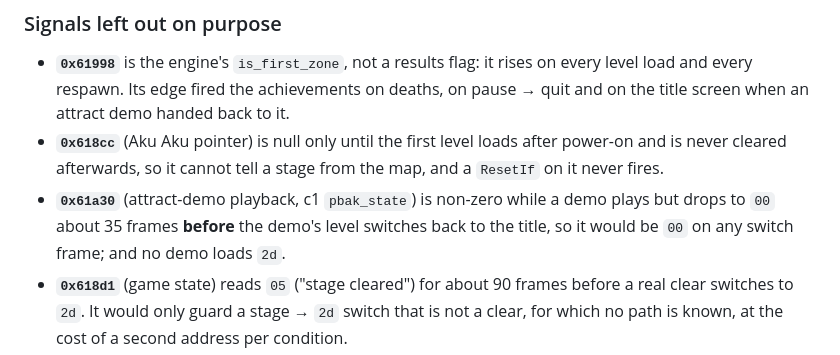
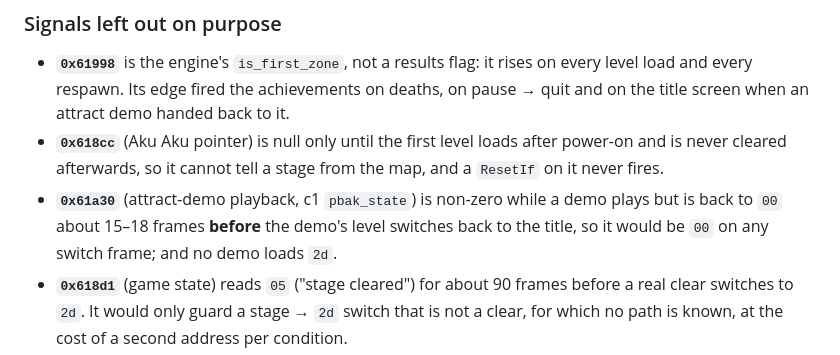
Before and after one commit to Gabriel-TwoBits/RetroPlatinas, a Markdown page: apps/achievements/crash-bandicoot-1-level-achievements.md, the part around the change. Rendered like a GitHub page.

Commit message:
docs: give the measured attract-demo playback timing in the Crash docs

```diff
--- a/apps/achievements/crash-bandicoot-1-level-achievements.md
+++ b/apps/achievements/crash-bandicoot-1-level-achievements.md
@@ -78,9 +78,9 @@ The constants carry rcheevos' `h` prefix: a bare `0x2d` is a memory read, not th
   demo handed back to it.
 - **`0x618cc`** (Aku Aku pointer) is null only until the first level loads after power-on and is never
   cleared afterwards, so it cannot tell a stage from the map, and a `ResetIf` on it never fires.
-- **`0x61a30`** (attract-demo playback, c1 `pbak_state`) is non-zero while a demo plays but drops to `00`
-  about 35 frames **before** the demo's level switches back to the title, so it would be `00` on any switch
-  frame; and no demo loads `2d`.
+- **`0x61a30`** (attract-demo playback, c1 `pbak_state`) is non-zero while a demo plays but is back to `00`
+  about 15–18 frames **before** the demo's level switches back to the title, so it would be `00` on any
+  switch frame; and no demo loads `2d`.
 - **`0x618d1`** (game state) reads `05` ("stage cleared") for about 90 frames before a real clear switches to
   `2d`. It would only guard a stage → `2d` switch that is not a clear, for which no path is known, at the
   cost of a second address per condition.
```
Also changed, not shown: 1 other file.
